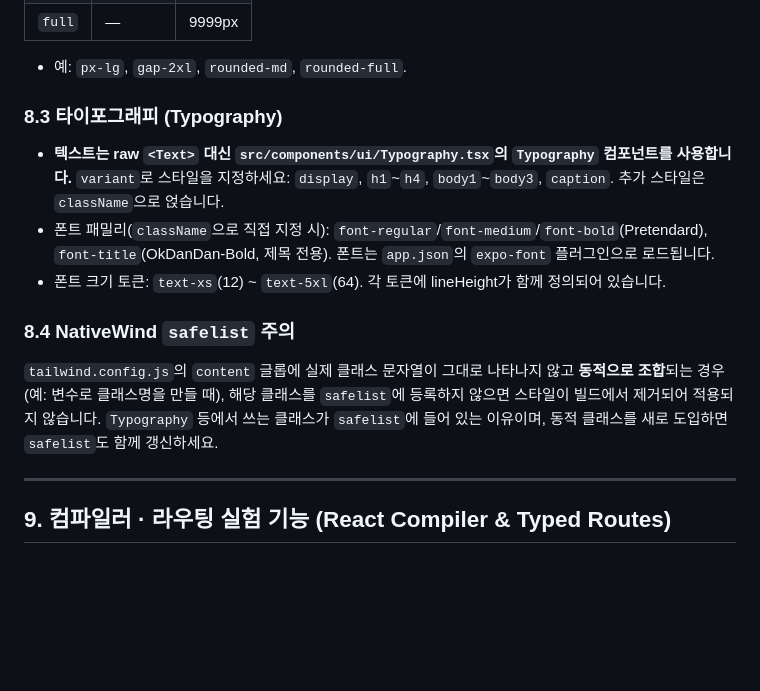
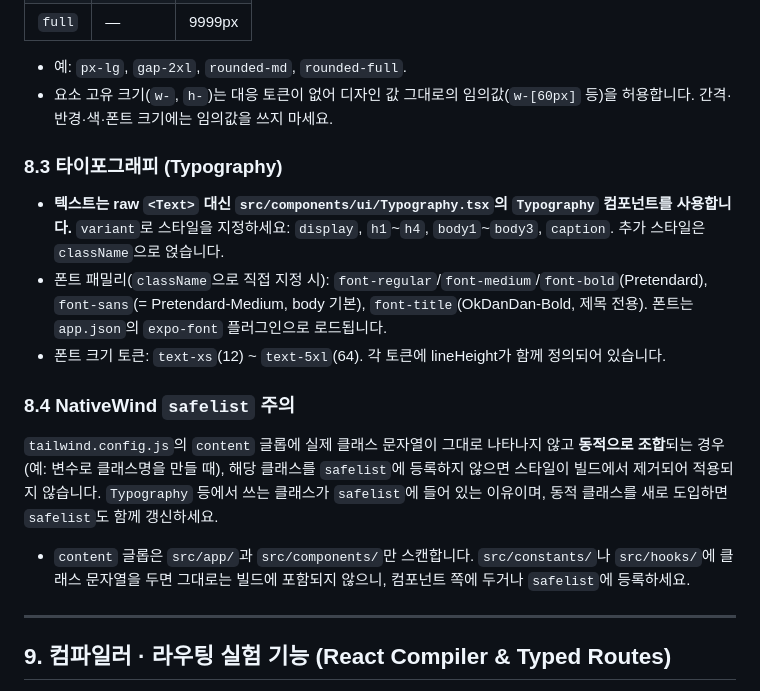
Before and after one commit to RAON-bssm/TikiTaka-app, a Markdown page: AGENTS.md, the part around one of its changes. Rendered like a GitHub page; blank space fills up the shorter version.

```diff
--- a/AGENTS.md
+++ b/AGENTS.md
@@ -178,16 +192,19 @@
 | `full` | —       | 9999px |
 
 - 예: `px-lg`, `gap-2xl`, `rounded-md`, `rounded-full`.
+- 요소 고유 크기(`w-`, `h-`)는 대응 토큰이 없어 디자인 값 그대로의 임의값(`w-[60px]` 등)을 허용합니다. 간격·반경·색·폰트 크기에는 임의값을 쓰지 마세요.
 
 ### 8.3 타이포그래피 (Typography)
 
 - **텍스트는 raw `<Text>` 대신 `src/components/ui/Typography.tsx`의 `Typography` 컴포넌트를 사용합니다.** `variant`로 스타일을 지정하세요: `display`, `h1`~`h4`, `body1`~`body3`, `caption`. 추가 스타일은 `className`으로 얹습니다.
-- 폰트 패밀리(`className`으로 직접 지정 시): `font-regular`/`font-medium`/`font-bold`(Pretendard), `font-title`(OkDanDan-Bold, 제목 전용). 폰트는 `app.json`의 `expo-font` 플러그인으로 로드됩니다.
+- 폰트 패밀리(`className`으로 직접 지정 시): `font-regular`/`font-medium`/`font-bold`(Pretendard), `font-sans`(= Pretendard-Medium, body 기본), `font-title`(OkDanDan-Bold, 제목 전용). 폰트는 `app.json`의 `expo-font` 플러그인으로 로드됩니다.
 - 폰트 크기 토큰: `text-xs`(12) ~ `text-5xl`(64). 각 토큰에 lineHeight가 함께 정의되어 있습니다.
 
 ### 8.4 NativeWind `safelist` 주의
 
 `tailwind.config.js`의 `content` 글롭에 실제 클래스 문자열이 그대로 나타나지 않고 **동적으로 조합**되는 경우(예: 변수로 클래스명을 만들 때), 해당 클래스를 `safelist`에 등록하지 않으면 스타일이 빌드에서 제거되어 적용되지 않습니다. `Typography` 등에서 쓰는 클래스가 `safelist`에 들어 있는 이유이며, 동적 클래스를 새로 도입하면 `safelist`도 함께 갱신하세요.
+
+- `content` 글롭은 `src/app/`과 `src/components/`만 스캔합니다. `src/constants/`나 `src/hooks/`에 클래스 문자열을 두면 그대로는 빌드에 포함되지 않으니, 컴포넌트 쪽에 두거나 `safelist`에 등록하세요.
 
 ---
 
```
Also changed, not shown: other parts of AGENTS.md (+50 -9 lines).
